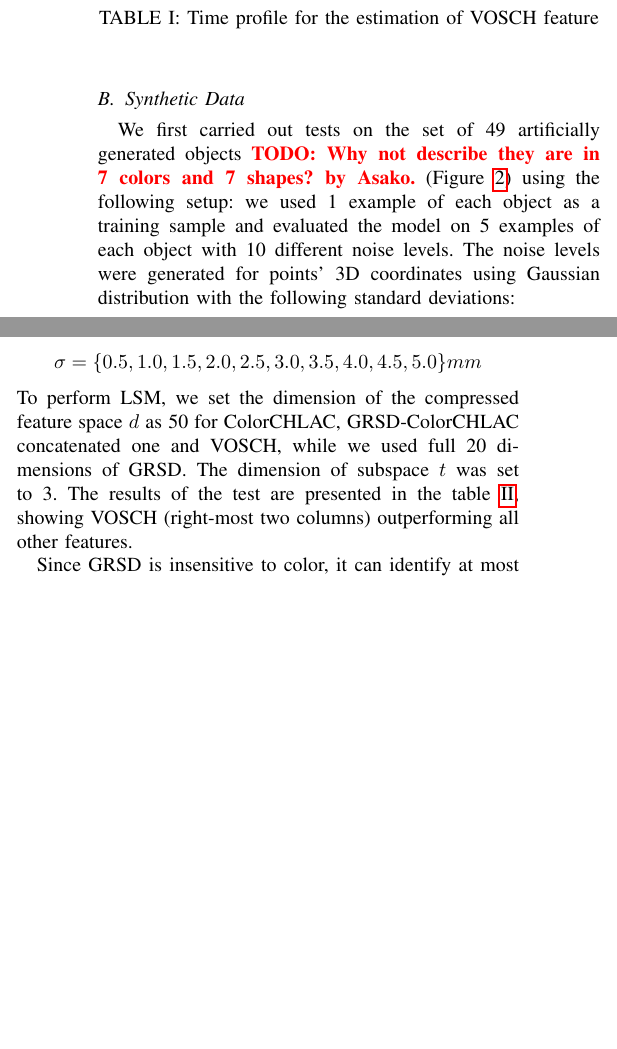
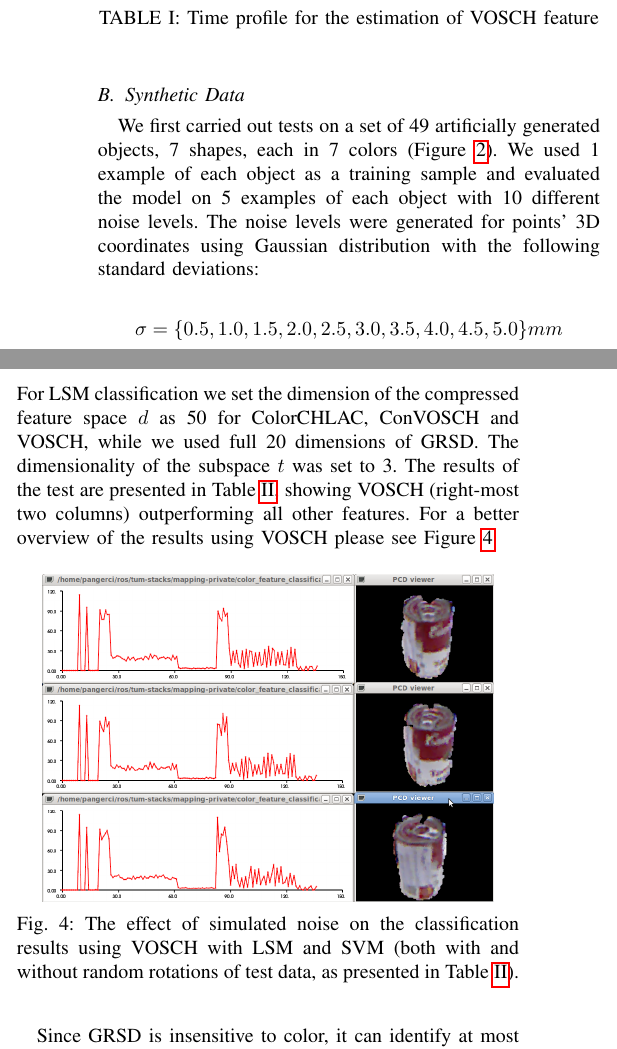
Before and after one commit to dejanpan/color-chlac-grsd, a LaTeX paper (color_chlac_grsd.tex): two parts of the columns of page 5 of 8, joined at a grey line, cut so that both start at the same text, the shorter picture padded with empty space. Compiled offline with pdfLaTeX.

Commit message:
put in the graph for VOSCH

```diff
--- a/color_chlac_grsd.tex
+++ b/color_chlac_grsd.tex
@@ -527,18 +527,28 @@ real data (63 objects/1512 views) & 57$\mu s$ & 4632 & 0.26s \\
 \end{table}
 
 \subsection{Synthetic Data}
-We first carried out tests on the set of 49 artificially generated objects \todo{Why not describe they are in 7 colors and 7 shapes? by Asako.}
-(Figure~\ref{fig:grsd_cchlac}) using the following setup: we used 1 example of
+We first carried out tests on a set of 49 artificially generated objects,
+7 shapes, each in 7 colors (Figure~\ref{fig:grsd_cchlac}). We used 1 example of
 each object as a training sample and evaluated the model on 5 examples of each object with
 10 different noise levels. The noise levels were generated for points' 3D coordinates
 using Gaussian distribution with the following standard deviations:\\
 \begin{center}
 $\sigma = \{0.5, 1.0, 1.5, 2.0, 2.5, 3.0, 3.5, 4.0, 4.5, 5.0\}mm$
 \end{center}
-To perform LSM, we set the dimension of the compressed feature space $d$ as 50 for ColorCHLAC, GRSD-ColorCHLAC concatenated one and VOSCH, while
-we used full 20 dimensions of GRSD. The dimension of subspace $t$ was set to 3.
-The results of the test are presented in the table~\ref{tbl:synthetic},
+For LSM classification we set the dimension of the compressed feature space $d$ as 50 for ColorCHLAC, ConVOSCH and VOSCH, while
+we used full 20 dimensions of GRSD. The dimensionality of the subspace $t$ was set to 3.
+The results of the test are presented in Table~\ref{tbl:synthetic},
 showing VOSCH (right-most two columns) outperforming all other features.
+For a better overview of the results using VOSCH please see Figure~\ref{fig:plot}
+
+\begin{figure}[htb!]
+  \begin{center}
+    \includegraphics[width=.9\columnwidth]{figures/colorCHLAC/real/tomato/tomato_hist_pcd.png}
+    \caption{The effect of simulated noise on the classification results using VOSCH with LSM and SVM
+             (both with and without random rotations of test data, as presented in Table~\ref{tbl:synthetic}).}
+    \label{fig:plot}
+  \end{center}
+\end{figure}
 
 Since GRSD is insensitive to color, it can identify at most $1/7 \approx 14.2857\%$ of the data.
 Additionally, since objects were uniformly colored and symmetrical, the fact that ColorCHLAC
```
